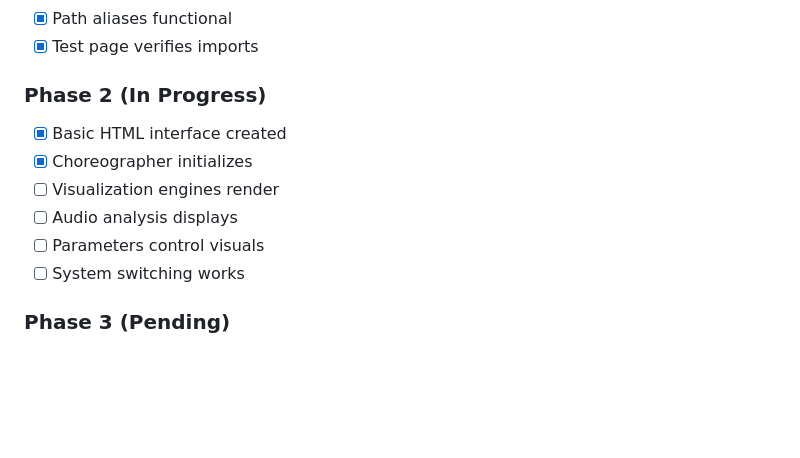
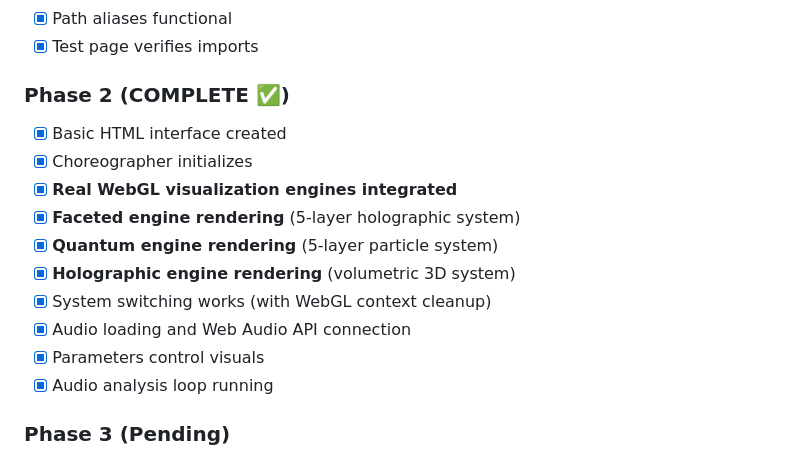
Before and after one commit to Domusgpt/vib34d-modular-rebuild, a Markdown page: PROGRESS.md, the part around one of its changes. Drawn GitHub-style; blank space fills up the shorter version.

```diff
--- a/PROGRESS.md
+++ b/PROGRESS.md
@@ -353,13 +406,17 @@ window.VIB34D = {
 - [x] Path aliases functional
 - [x] Test page verifies imports
 
-### Phase 2 (In Progress)
+### Phase 2 (COMPLETE ✅)
 - [x] Basic HTML interface created
 - [x] Choreographer initializes
-- [ ] Visualization engines render
-- [ ] Audio analysis displays
-- [ ] Parameters control visuals
-- [ ] System switching works
+- [x] **Real WebGL visualization engines integrated**
+- [x] **Faceted engine rendering** (5-layer holographic system)
+- [x] **Quantum engine rendering** (5-layer particle system)
+- [x] **Holographic engine rendering** (volumetric 3D system)
+- [x] System switching works (with WebGL context cleanup)
+- [x] Audio loading and Web Audio API connection
+- [x] Parameters control visuals
+- [x] Audio analysis loop running
 
 ### Phase 3 (Pending)
 - [ ] AI choreography functional
```
Also changed, not shown: other parts of PROGRESS.md (+57 -4 lines).
